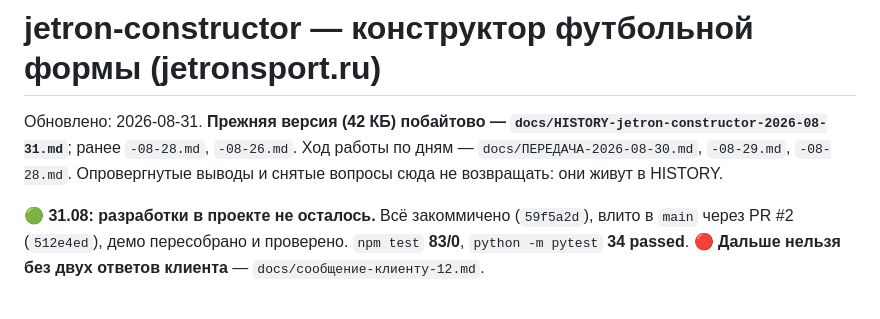
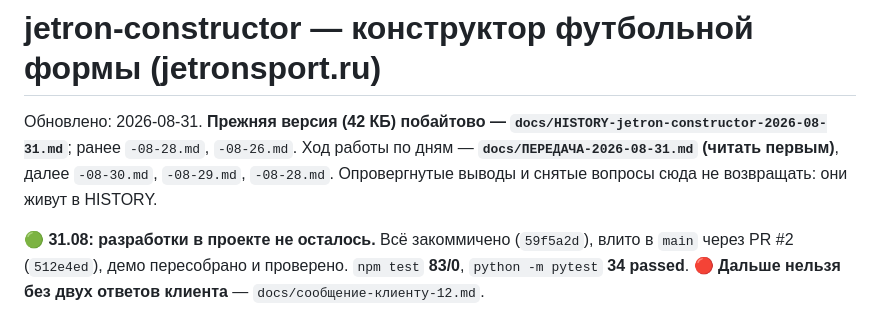
Before and after one commit to Andrrreyiv/jetron-constructor, a Markdown page: CLAUDE.md, the part around the change. GitHub-like rendering.

```diff
--- a/CLAUDE.md
+++ b/CLAUDE.md
@@ -1,7 +1,7 @@
 # jetron-constructor — конструктор футбольной формы (jetronsport.ru)
 Обновлено: 2026-08-31. **Прежняя версия (42 КБ) побайтово — `docs/HISTORY-jetron-constructor-2026-08-31.md`**;
-ранее `-08-28.md`, `-08-26.md`. Ход работы по дням — `docs/ПЕРЕДАЧА-2026-08-30.md`, `-08-29.md`,
-`-08-28.md`. Опровергнутые выводы и снятые вопросы сюда не возвращать: они живут в HISTORY.
+ранее `-08-28.md`, `-08-26.md`. Ход работы по дням — **`docs/ПЕРЕДАЧА-2026-08-31.md` (читать первым)**, далее `-08-30.md`,
+`-08-29.md`, `-08-28.md`. Опровергнутые выводы и снятые вопросы сюда не возвращать: они живут в HISTORY.
 
 🟢 **31.08: разработки в проекте не осталось.** Всё закоммичено (`59f5a2d`), влито в `main`
 через PR #2 (`512e4ed`), демо пересобрано и проверено. `npm test` **83/0**,
```
Also changed, not shown: docs/ПЕРЕДАЧА-2026-08-31.md (added, +70 -0 lines).
